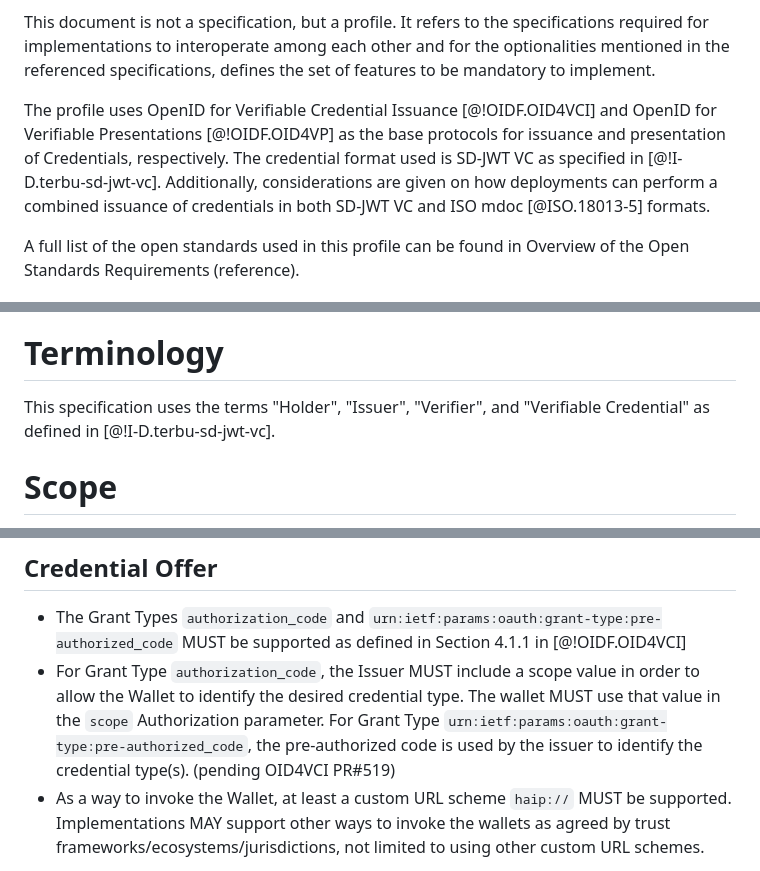
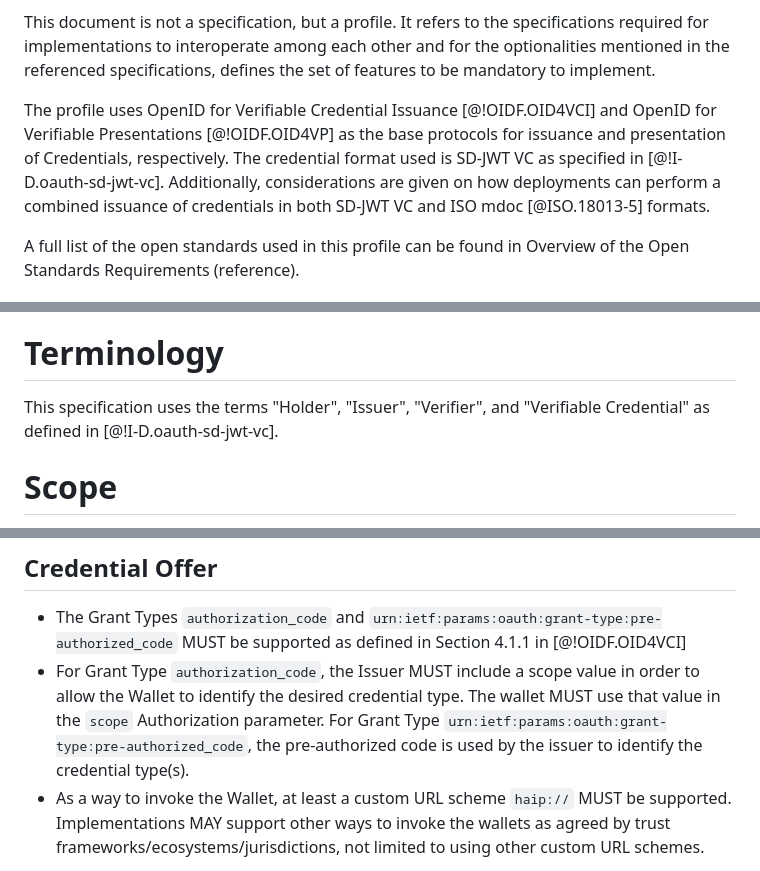
Before and after one commit to openid/oid4vc-haip-sd-jwt-vc, a Markdown page: draft-oid4vc-haip-sd-jwt-vc.md, 3 parts joined by grey strips. Drawn GitHub-style.

```diff
--- a/draft-oid4vc-haip-sd-jwt-vc.md
+++ b/draft-oid4vc-haip-sd-jwt-vc.md
@@ -41,7 +41,7 @@ This document defines a set of requirements for the existing specifications to e
 
 This document is not a specification, but a profile. It refers to the specifications required for implementations to interoperate among each other and for the optionalities mentioned in the referenced specifications, defines the set of features to be mandatory to implement.
 
-The profile uses OpenID for Verifiable Credential Issuance [@!OIDF.OID4VCI] and OpenID for Verifiable Presentations [@!OIDF.OID4VP] as the base protocols for issuance and presentation of Credentials, respectively. The credential format used is SD-JWT VC as specified in [@!I-D.terbu-sd-jwt-vc]. Additionally, considerations are given on how deployments can perform a combined issuance of credentials in both SD-JWT VC and ISO mdoc [@ISO.18013-5] formats.
+The profile uses OpenID for Verifiable Credential Issuance [@!OIDF.OID4VCI] and OpenID for Verifiable Presentations [@!OIDF.OID4VP] as the base protocols for issuance and presentation of Credentials, respectively. The credential format used is SD-JWT VC as specified in [@!I-D.oauth-sd-jwt-vc]. Additionally, considerations are given on how deployments can perform a combined issuance of credentials in both SD-JWT VC and ISO mdoc [@ISO.18013-5] formats.
 
 A full list of the open standards used in this profile can be found in Overview of the Open Standards Requirements (reference).
 
@@ -51,7 +51,7 @@ The audience of the document is implementers that require a high level of securi
 
 # Terminology
 
-This specification uses the terms "Holder", "Issuer", "Verifier", and "Verifiable Credential" as defined in [@!I-D.terbu-sd-jwt-vc].
+This specification uses the terms "Holder", "Issuer", "Verifier", and "Verifiable Credential" as defined in [@!I-D.oauth-sd-jwt-vc].
 
 # Scope
 
@@ -112,7 +112,7 @@ Both Wallet initiated and Issuer initiated issuance is supported.
 ## Credential Offer
 
 * The Grant Types `authorization_code` and `urn:ietf:params:oauth:grant-type:pre-authorized_code` MUST be supported as defined in Section 4.1.1 in [@!OIDF.OID4VCI]
-* For Grant Type `authorization_code`, the Issuer MUST include a scope value in order to allow the Wallet to identify the desired credential type. The wallet MUST use that value in the `scope` Authorization parameter. For Grant Type `urn:ietf:params:oauth:grant-type:pre-authorized_code`, the pre-authorized code is used by the issuer to identify the credential type(s). (pending OID4VCI PR#519)
+* For Grant Type `authorization_code`, the Issuer MUST include a scope value in order to allow the Wallet to identify the desired credential type. The wallet MUST use that value in the `scope` Authorization parameter. For Grant Type `urn:ietf:params:oauth:grant-type:pre-authorized_code`, the pre-authorized code is used by the issuer to identify the credential type(s).
 * As a way to invoke the Wallet, at least a custom URL scheme `haip://` MUST be supported. Implementations MAY support other ways to invoke the wallets as agreed by trust frameworks/ecosystems/jurisdictions, not limited to using other custom URL schemes.
 
 Note: The Authorization Code flow does not require a Credential Offer from the Issuer to the Wallet. However, it is included in the feature set of the Credential Offer because it might be easier to implement with existing libraries and on top of existing implementations than the pre-authorized code Grant Type.
```
Also changed, not shown: other parts of draft-oid4vc-haip-sd-jwt-vc.md (+11 -11 lines).
